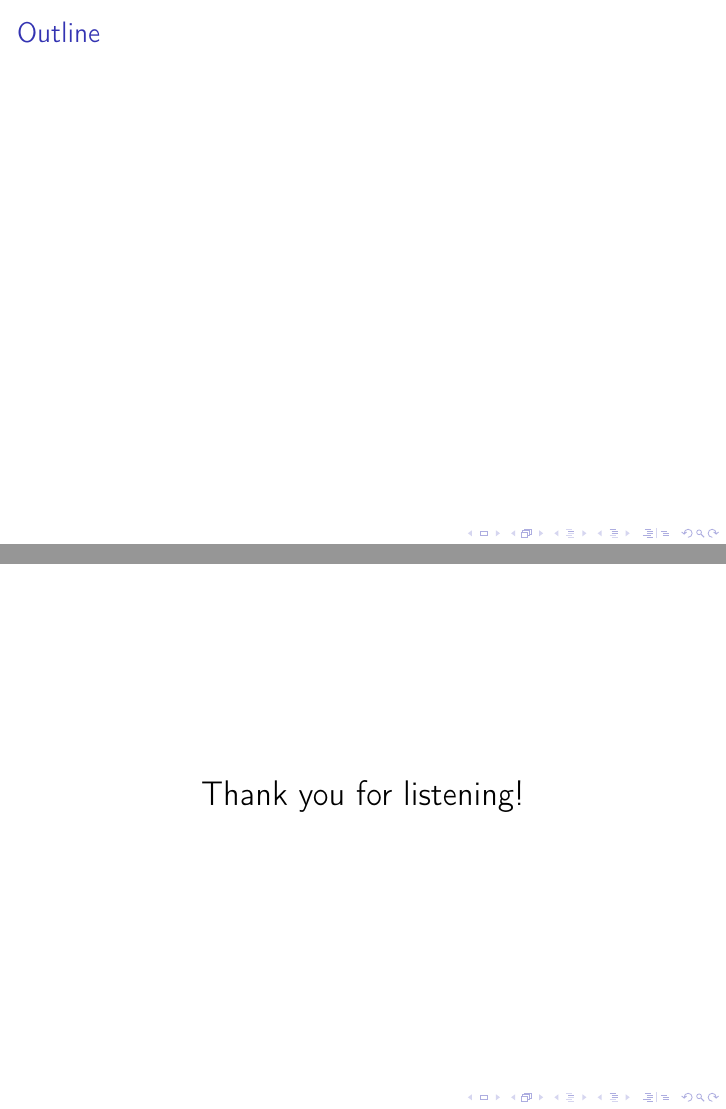
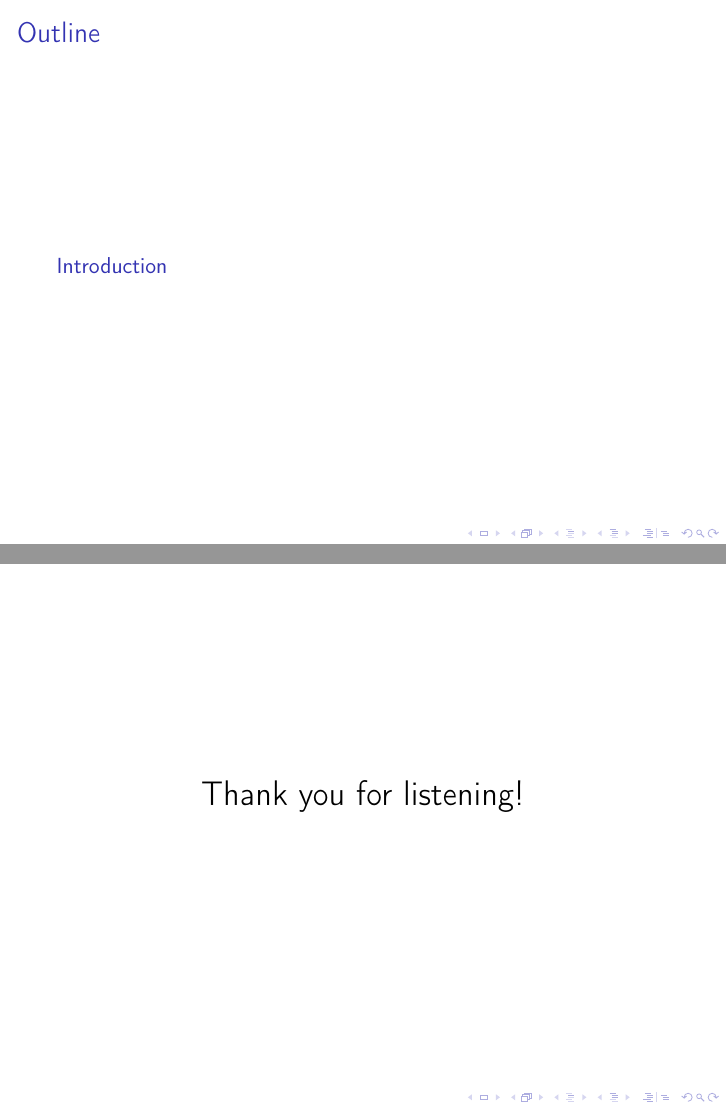
Before and after one commit to minyez/mushroom, LaTeX slides (db/doctemp/tex-beamerpku/main.tex, which reads db/doctemp/tex-beamerpku/etc/pkgscmds.tex): pages 2 and 3 of 5, joined at a grey line. Compiled offline with pdfLaTeX; a LaTeX package or settings file that is missing is left out.

Commit message:
improve beamer template

```diff
--- a/db/doctemp/tex-beamerpku/etc/pkgscmds.tex
+++ b/db/doctemp/tex-beamerpku/etc/pkgscmds.tex
@@ -1,9 +1,5 @@
 % !TeX root = ../main.tex
 % set package here
-\PassOptionsToPackage{usenames,dvipsnames}{xcolor}
-\PassOptionsToPackage{%
-colorlinks=True,linkcolor=,filecolor=,citecolor=Green,urlcolor=Blue,%
-implicit=true,pdfborder={0 0 0}}{hyperref}
 % layout
 \usepackage[font={small,},skip=1pt]{caption}
 % space between caption and table
@@ -23,6 +19,14 @@ implicit=true,pdfborder={0 0 0}}{hyperref}
 % background for inline verbatim
 \providecolor{verbbg}{rgb}{0.97,0.97,0.97}
 
+%编译器依赖的字体库导入
+\usepackage{ifxetex}
+\ifxetex%
+  \usepackage{xeCJK}%
+\else%
+  \usepackage[T1]{fontenc}%
+\fi
+
 \usepackage{textcomp}
 \usepackage{grffile}
 \usepackage{longtable}
@@ -31,20 +35,18 @@ implicit=true,pdfborder={0 0 0}}{hyperref}
 \usepackage[normalem]{ulem}
 \usepackage{upgreek}
 \usepackage{multirow}
+\usepackage{cancel}
 
 \usepackage{import}%解决相对路径input的问题
-%编译器依赖的字体库导入
-\usepackage{ifxetex}
-\ifxetex%
-  \usepackage{xeCJK}%
-\else%
-  \usepackage[T1]{fontenc}%
-\fi
-
 \usepackage{booktabs}
+% chemistry package
+\usepackage[version=4]{mhchem}
+\mhchemoptions{layout=staggered-deep}
 
 % biblatex
-\usepackage[maxnames=3,style=nature,date=year,url=false,isbn=false,doi=false,articletitle=false]{biblatex}
+\usepackage[sorting=nyt,%
+maxnames=3,style=nature,date=year,%
+url=false,isbn=false,doi=false,articletitle=false]{biblatex}
 % link doi, issn or isbn to the pages (journal) or title (book)
 \makeatletter
 \ltx@ifpackageloaded{biblatex}%
@@ -101,5 +103,19 @@ implicit=true,pdfborder={0 0 0}}{hyperref}
   \endgroup
 }
 
+% math commands
+\newcommand{\ii}{\mathrm{i}}
+\newcommand{\ee}{\mathrm{e}}
+
+% special characters such as X and tick mark
+\usepackage{pifont}
+\providecommand{\cmark}{}
+\renewcommand{\cmark}{\ding{51}}%
+\providecommand{\xmark}{}
+\renewcommand{\xmark}{\ding{55}}%
+
+\usepackage{tikz}
+\usetikzlibrary{arrows,arrows.meta,math}
+
 \usepackage{hyperref}
 %\usepackage{cleveref}
--- a/db/doctemp/tex-beamerpku/main.tex
+++ b/db/doctemp/tex-beamerpku/main.tex
@@ -23,5 +33,6 @@ pdflang={English}}
 \begin{document}
 \import{frames/}{front}
+\section{Introduction}
 \import{frames/}{appendix}
 
 \end{document}
```
Also changed, not shown: db/doctemp/tex-beamerpku/main.tex (20 more changed lines), 1 other file.
